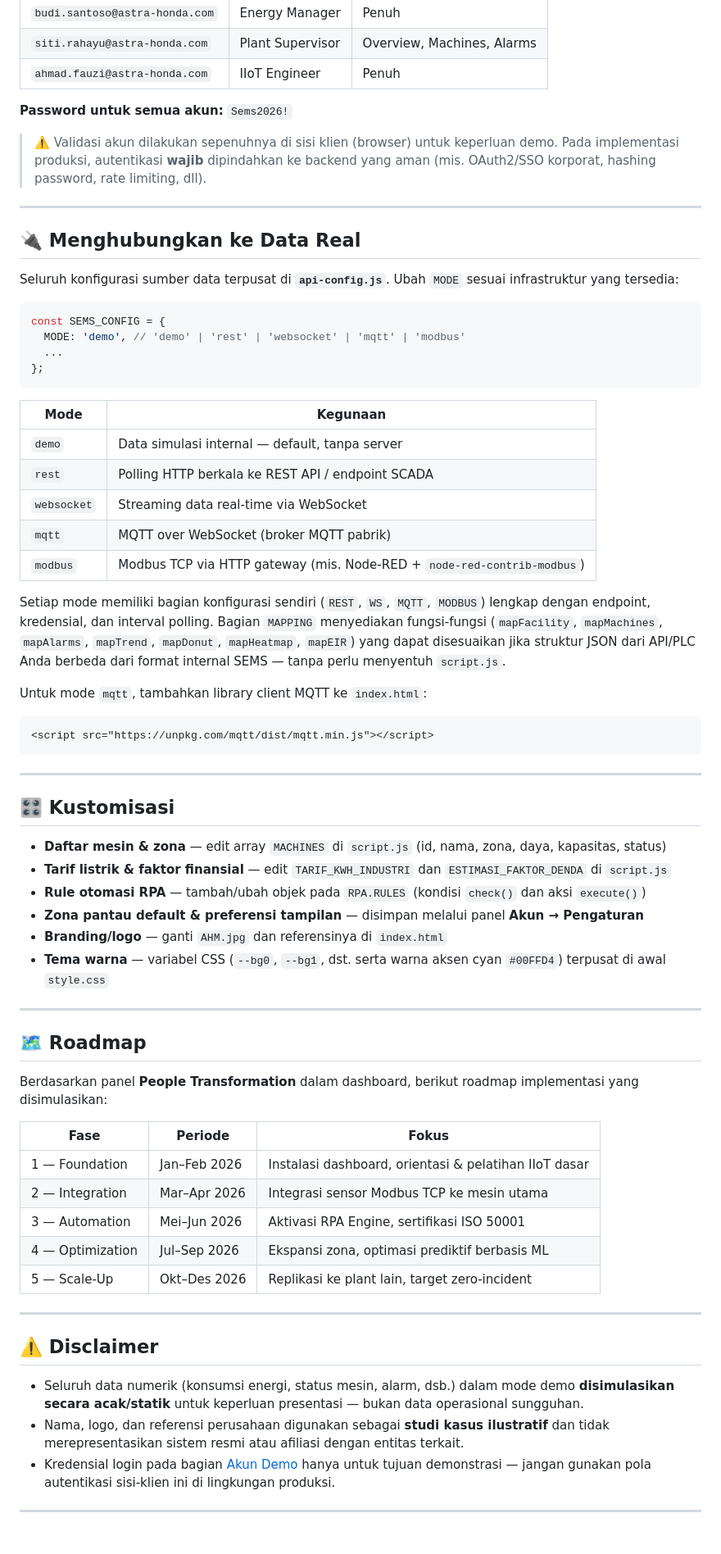
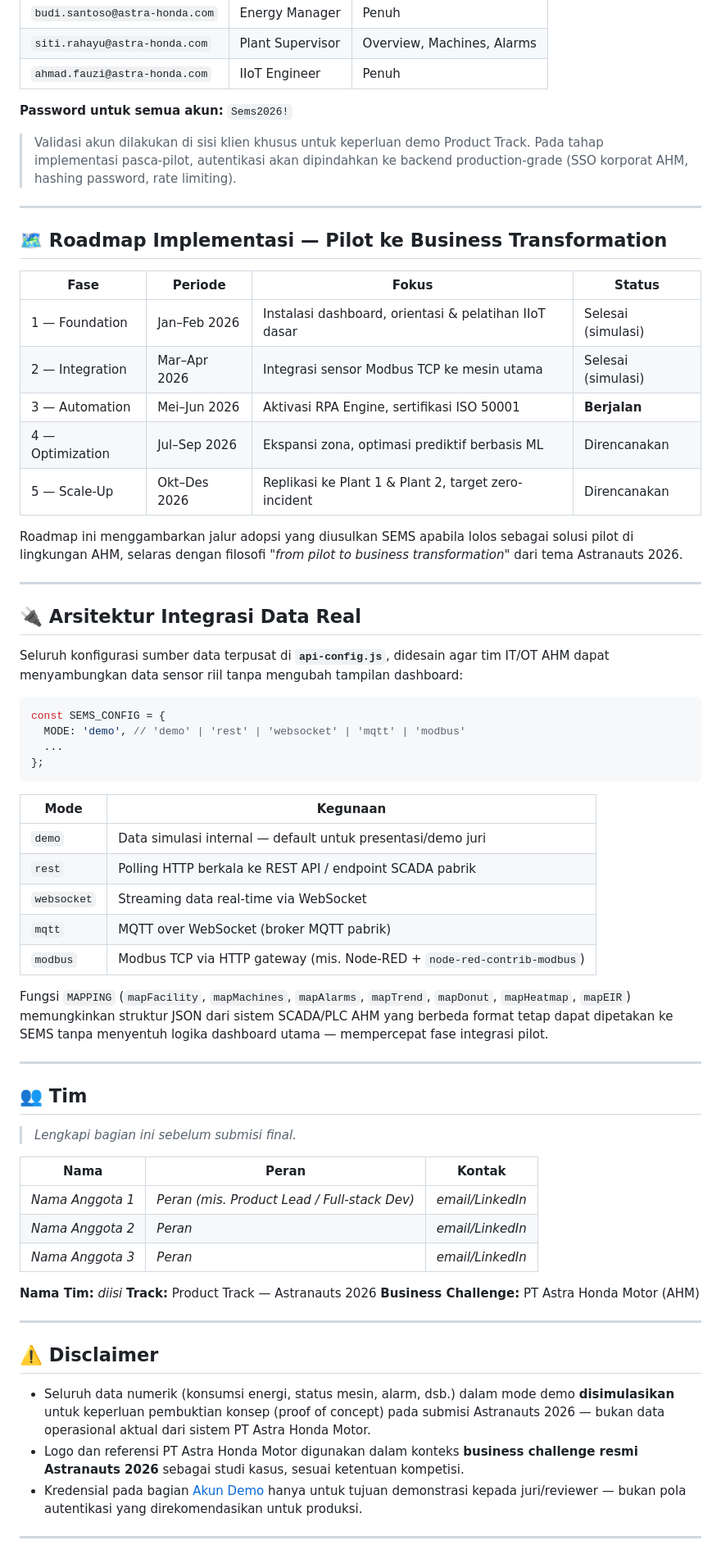
Before and after one commit to adhiyaaa23/Smart-Energy-Management-System, a Markdown page: README.md, the part around one of its changes. Shown at 82% size. GitHub-like rendering.

````diff
--- a/README.md
+++ b/README.md
@@ -165,13 +181,27 @@ Gunakan salah satu akun berikut pada layar login:
 
 **Password untuk semua akun:** `Sems2026!`
 
-> ⚠️ Validasi akun dilakukan sepenuhnya di sisi klien (browser) untuk keperluan demo. Pada implementasi produksi, autentikasi **wajib** dipindahkan ke backend yang aman (mis. OAuth2/SSO korporat, hashing password, rate limiting, dll).
+> Validasi akun dilakukan di sisi klien khusus untuk keperluan demo Product Track. Pada tahap implementasi pasca-pilot, autentikasi akan dipindahkan ke backend production-grade (SSO korporat AHM, hashing password, rate limiting).
 
 ---
 
-## 🔌 Menghubungkan ke Data Real
+## 🗺 Roadmap Implementasi — Pilot ke Business Transformation
 
-Seluruh konfigurasi sumber data terpusat di **`api-config.js`**. Ubah `MODE` sesuai infrastruktur yang tersedia:
+| Fase | Periode | Fokus | Status |
+|---|---|---|---|
+| 1 — Foundation | Jan–Feb 2026 | Instalasi dashboard, orientasi & pelatihan IIoT dasar | Selesai (simulasi) |
+| 2 — Integration | Mar–Apr 2026 | Integrasi sensor Modbus TCP ke mesin utama | Selesai (simulasi) |
+| 3 — Automation | Mei–Jun 2026 | Aktivasi RPA Engine, sertifikasi ISO 50001 | **Berjalan** |
+| 4 — Optimization | Jul–Sep 2026 | Ekspansi zona, optimasi prediktif berbasis ML | Direncanakan |
+| 5 — Scale-Up | Okt–Des 2026 | Replikasi ke Plant 1 & Plant 2, target zero-incident | Direncanakan |
+
+Roadmap ini menggambarkan jalur adopsi yang diusulkan SEMS apabila lolos sebagai solusi pilot di lingkungan AHM, selaras dengan filosofi *"from pilot to business transformation"* dari tema Astranauts 2026.
+
+---
+
+## 🔌 Arsitektur Integrasi Data Real
+
+Seluruh konfigurasi sumber data terpusat di **`api-config.js`**, didesain agar tim IT/OT AHM dapat menyambungkan data sensor riil tanpa mengubah tampilan dashboard:
 
 ```js
 const SEMS_CONFIG = {
@@ -182,51 +212,37 @@ const SEMS_CONFIG = {
 
 | Mode | Kegunaan |
 |---|---|
-| `demo` | Data simulasi internal — default, tanpa server |
-| `rest` | Polling HTTP berkala ke REST API / endpoint SCADA |
+| `demo` | Data simulasi internal — default untuk presentasi/demo juri |
+| `rest` | Polling HTTP berkala ke REST API / endpoint SCADA pabrik |
 | `websocket` | Streaming data real-time via WebSocket |
 | `mqtt` | MQTT over WebSocket (broker MQTT pabrik) |
 | `modbus` | Modbus TCP via HTTP gateway (mis. Node-RED + `node-red-contrib-modbus`) |
 
-Setiap mode memiliki bagian konfigurasi sendiri (`REST`, `WS`, `MQTT`, `MODBUS`) lengkap dengan endpoint, kredensial, dan interval polling. Bagian `MAPPING` menyediakan fungsi-fungsi (`mapFacility`, `mapMachines`, `mapAlarms`, `mapTrend`, `mapDonut`, `mapHeatmap`, `mapEIR`) yang dapat disesuaikan jika struktur JSON dari API/PLC Anda berbeda dari format internal SEMS — tanpa perlu menyentuh `script.js`.
-
-Untuk mode `mqtt`, tambahkan library client MQTT ke `index.html`:
-```html
-<script src="https://unpkg.com/mqtt/dist/mqtt.min.js"></script>
-```
+Fungsi `MAPPING` (`mapFacility`, `mapMachines`, `mapAlarms`, `mapTrend`, `mapDonut`, `mapHeatmap`, `mapEIR`) memungkinkan struktur JSON dari sistem SCADA/PLC AHM yang berbeda format tetap dapat dipetakan ke SEMS tanpa menyentuh logika dashboard utama — mempercepat fase integrasi pilot.
 
 ---
 
-## 🎛 Kustomisasi
+## 👥 Tim
 
-- **Daftar mesin & zona** — edit array `MACHINES` di `script.js` (id, nama, zona, daya, kapasitas, status)
-- **Tarif listrik & faktor finansial** — edit `TARIF_KWH_INDUSTRI` dan `ESTIMASI_FAKTOR_DENDA` di `script.js`
-- **Rule otomasi RPA** — tambah/ubah objek pada `RPA.RULES` (kondisi `check()` dan aksi `execute()`)
-- **Zona pantau default & preferensi tampilan** — disimpan melalui panel **Akun → Pengaturan**
-- **Branding/logo** — ganti `AHM.jpg` dan referensinya di `index.html`
-- **Tema warna** — variabel CSS (`--bg0`, `--bg1`, dst. serta warna aksen cyan `#00FFD4`) terpusat di awal `style.css`
+> *Lengkapi bagian ini sebelum submisi final.*
 
----
+| Nama | Peran | Kontak |
+|---|---|---|
+| _Nama Anggota 1_ | _Peran (mis. Product Lead / Full-stack Dev)_ | _email/LinkedIn_ |
+| _Nama Anggota 2_ | _Peran_ | _email/LinkedIn_ |
+| _Nama Anggota 3_ | _Peran_ | _email/LinkedIn_ |
 
-## 🗺 Roadmap
-
-Berdasarkan panel **People Transformation** dalam dashboard, berikut roadmap implementasi yang disimulasikan:
-
-| Fase | Periode | Fokus |
-|---|---|---|
-| 1 — Foundation | Jan–Feb 2026 | Instalasi dashboard, orientasi & pelatihan IIoT dasar |
-| 2 — Integration | Mar–Apr 2026 | Integrasi sensor Modbus TCP ke mesin utama |
-| 3 — Automation | Mei–Jun 2026 | Aktivasi RPA Engine, sertifikasi ISO 50001 |
-| 4 — Optimization | Jul–Sep 2026 | Ekspansi zona, optimasi prediktif berbasis ML |
-| 5 — Scale-Up | Okt–Des 2026 | Replikasi ke plant lain, target zero-incident |
+**Nama Tim:** _diisi_
+**Track:** Product Track — Astranauts 2026
+**Business Challenge:** PT Astra Honda Motor (AHM)
 
 ---
 
 ## ⚠️ Disclaimer
 
-- Seluruh data numerik (konsumsi energi, status mesin, alarm, dsb.) dalam mode demo **disimulasikan secara acak/statik** untuk keperluan presentasi — bukan data operasional sungguhan.
-- Nama, logo, dan referensi perusahaan digunakan sebagai **studi kasus ilustratif** dan tidak merepresentasikan sistem resmi atau afiliasi dengan entitas terkait.
-- Kredensial login pada bagian [Akun Demo](#-akun-demo) hanya untuk tujuan demonstrasi — jangan gunakan pola autentikasi sisi-klien ini di lingkungan produksi.
+- Seluruh data numerik (konsumsi energi, status mesin, alarm, dsb.) dalam mode demo **disimulasikan** untuk keperluan pembuktian konsep (proof of concept) pada submisi Astranauts 2026 — bukan data operasional aktual dari sistem PT Astra Honda Motor.
+- Logo dan referensi PT Astra Honda Motor digunakan dalam konteks **business challenge resmi Astranauts 2026** sebagai studi kasus, sesuai ketentuan kompetisi.
+- Kredensial pada bagian [Akun Demo](#-akun-demo) hanya untuk tujuan demonstrasi kepada juri/reviewer — bukan pola autentikasi yang direkomendasikan untuk produksi.
 
 ---
 
````
Also changed, not shown: other parts of README.md (+104 -82 lines).
